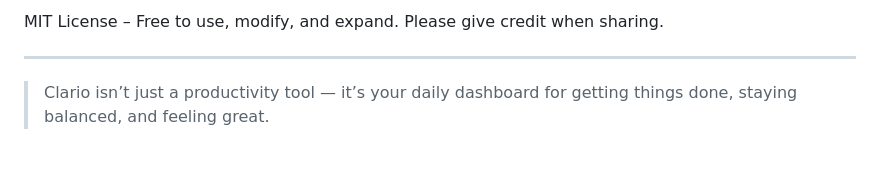
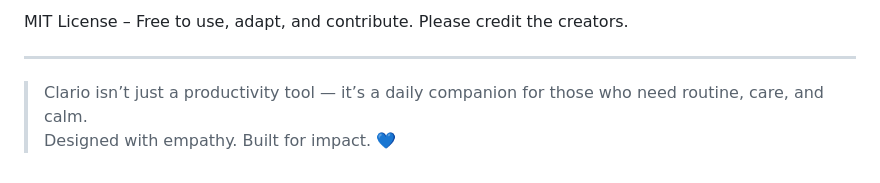
Before and after one commit to lavu-create/Clario, a Markdown page: README.md, the part around one of its changes. Rendered like a GitHub page.

```diff
--- a/README.md
+++ b/README.md
@@ -141,6 +162,7 @@ git push origin feature/your-feature-name
 
-MIT License – Free to use, modify, and expand. Please give credit when sharing.
+MIT License – Free to use, adapt, and contribute. Please credit the creators.
 
 ---
 
-> Clario isn’t just a productivity tool — it’s your daily dashboard for getting things done, staying balanced, and feeling great.
+> Clario isn’t just a productivity tool — it’s a daily companion for those who need routine, care, and calm.
+> Designed with empathy. Built for impact. 💙
```
Also changed, not shown: other parts of README.md (+98 -77 lines).
